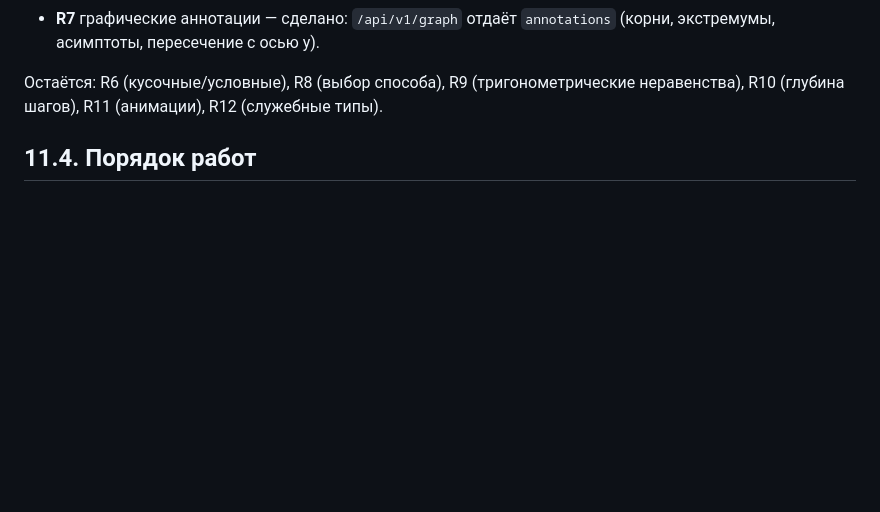
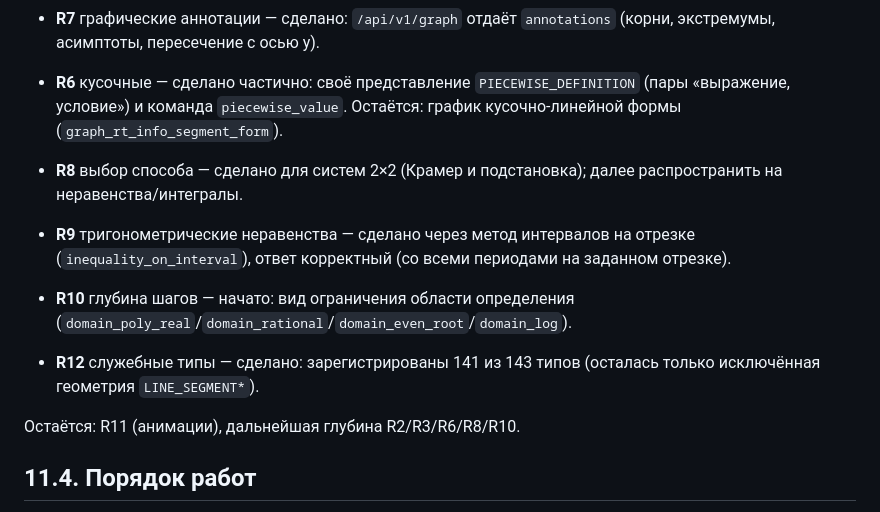
Before and after one commit to diademoff/PhantoMath, a Markdown page: truth/11-remaining-roadmap.md, the part around the change. Drawn GitHub-style; blank space fills up the shorter version.

Commit message:
docs: прогресс roadmap R1–R12 и счётчики (1214 тестов, 141/143 типов)

```diff
--- a/truth/11-remaining-roadmap.md
+++ b/truth/11-remaining-roadmap.md
@@ -171,8 +171,20 @@ CHOOSE_LOCALIZE/LIST/VERTICAL_LIST`, `LINE_SEGMENT(_LENGTH)` (исключена
 - **R7** графические аннотации — сделано: `/api/v1/graph` отдаёт `annotations`
   (корни, экстремумы, асимптоты, пересечение с осью y).
 
-Остаётся: R6 (кусочные/условные), R8 (выбор способа), R9 (тригонометрические
-неравенства), R10 (глубина шагов), R11 (анимации), R12 (служебные типы).
+- **R6** кусочные — сделано частично: своё представление `PIECEWISE_DEFINITION`
+  (пары «выражение, условие») и команда `piecewise_value`. Остаётся: график
+  кусочно-линейной формы (`graph_rt_info_segment_form`).
+- **R8** выбор способа — сделано для систем 2×2 (Крамер и подстановка); далее
+  распространить на неравенства/интегралы.
+- **R9** тригонометрические неравенства — сделано через метод интервалов на
+  отрезке (`inequality_on_interval`), ответ корректный (со всеми периодами на
+  заданном отрезке).
+- **R10** глубина шагов — начато: вид ограничения области определения
+  (`domain_poly_real`/`domain_rational`/`domain_even_root`/`domain_log`).
+- **R12** служебные типы — сделано: зарегистрированы 141 из 143 типов (осталась
+  только исключённая геометрия `LINE_SEGMENT*`).
+
+Остаётся: R11 (анимации), дальнейшая глубина R2/R3/R6/R8/R10.
 
 ## 11.4. Порядок работ
 
```
Also changed, not shown: truth/00-INDEX.md (+1 -1 lines).
